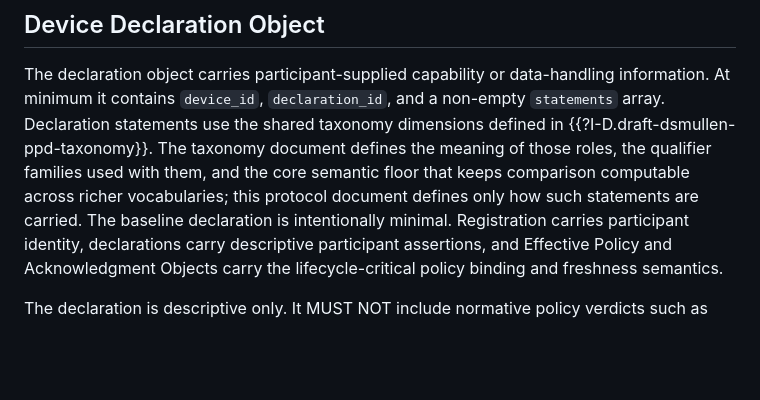
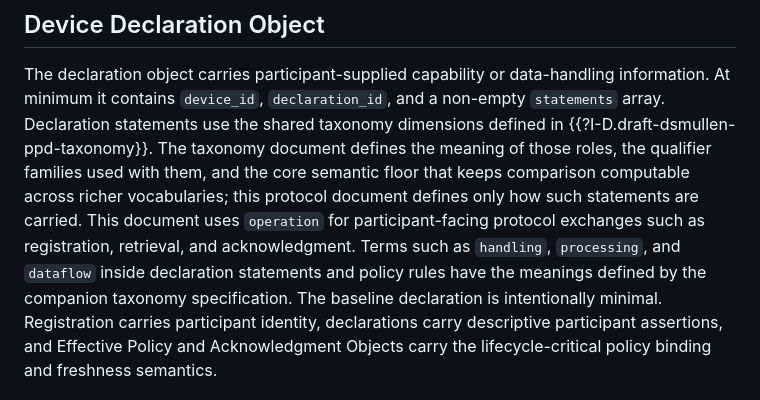
Before and after one commit to drspangle/draft-dsmullen-ppd-protocol, a Markdown page: draft-dsmullen-ppd-protocol.md, the part around the change. Rendered like a GitHub page; blank space fills up the shorter version.

Commit message:
Align protocol terminology note

```diff
--- a/draft-dsmullen-ppd-protocol.md
+++ b/draft-dsmullen-ppd-protocol.md
@@ -671,6 +671,10 @@ The taxonomy document defines the meaning of those roles, the qualifier
 families used with them, and the core semantic floor that keeps comparison
 computable across richer vocabularies; this protocol document defines only how
 such statements are carried.
+This document uses `operation` for participant-facing protocol exchanges such
+as registration, retrieval, and acknowledgment. Terms such as `handling`,
+`processing`, and `dataflow` inside declaration statements and policy rules
+have the meanings defined by the companion taxonomy specification.
 The baseline declaration is intentionally minimal.
 Registration carries participant identity, declarations carry descriptive
 participant assertions, and Effective Policy and Acknowledgment Objects carry
```
